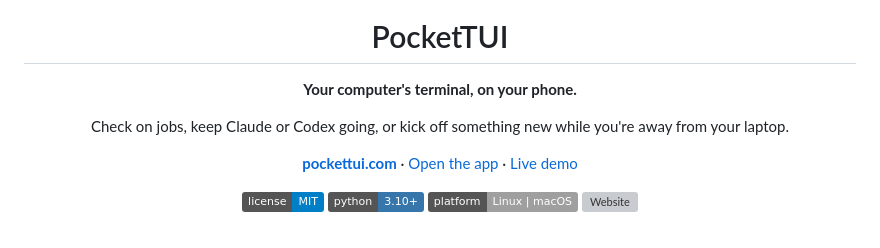
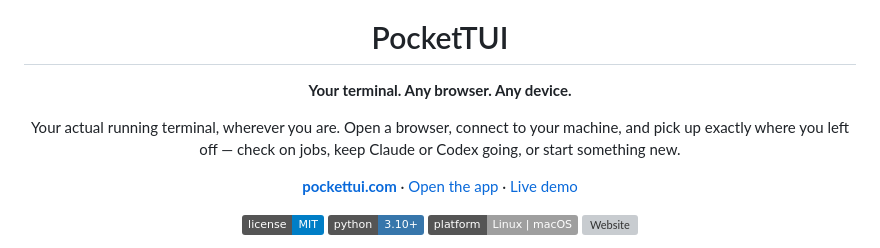
Before and after one commit to saidwivedi/PocketTUI, a Markdown page: README.md, the part around one of its changes. Drawn GitHub-style; badges without logos; grey boxes are pictures that could not be loaded.

Commit message:
README: lead with any-browser positioning and connect illustration
Lead the README with the any-browser positioning and connect illustration

```diff
--- a/README.md
+++ b/README.md
@@ -4,9 +4,9 @@
 
 # PocketTUI
 
-**Your computer's terminal, on your phone.**
+**Your terminal. Any browser. Any device.**
 
-Check on jobs, keep Claude or Codex going, or kick off something new while you're away from your laptop.
+Your actual running terminal, wherever you are. Open a browser, connect to your machine, and pick up exactly where you left off — check on jobs, keep Claude or Codex going, or start something new.
 
 [**pockettui.com**](https://pockettui.com) · [Open the app](https://pockettui.com/app/) · [Live demo](https://pockettui.com/demo)
 
```
Also changed, not shown: other parts of README.md (+8 -1 lines).
